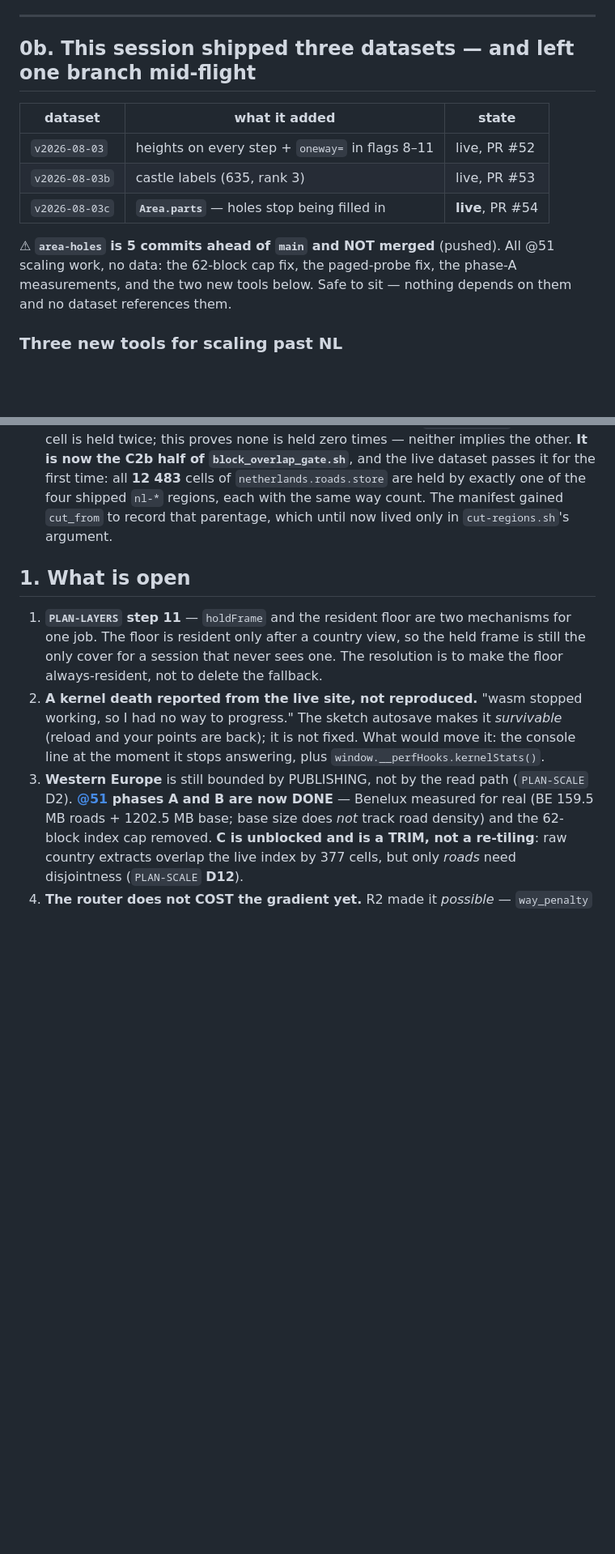
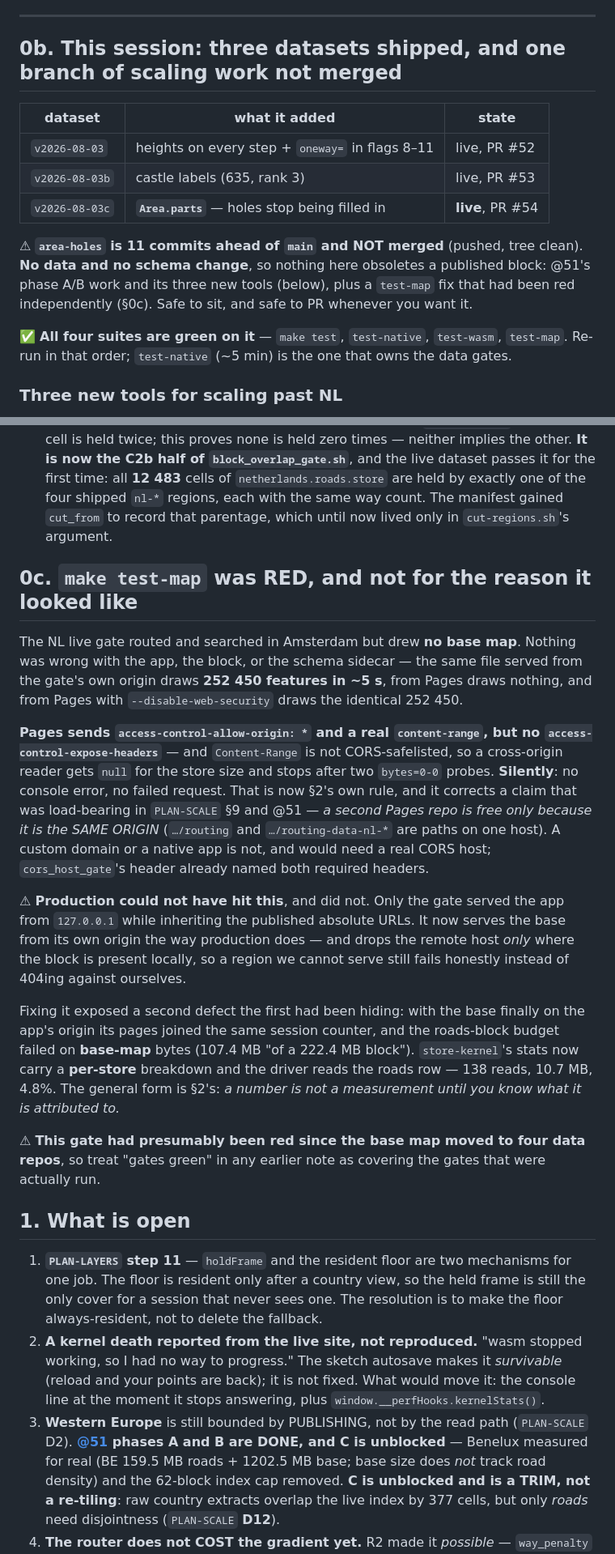
Before and after one commit to jjstwerff/routing, a Markdown page: HANDOFF.md, 2 parts joined by grey strips. Shown at 81% size. Rendered like a GitHub page; blank space fills up the shorter version.

Commit message:
docs(handoff): bring it current — 11 commits, four green suites, and the CORS trap as a rule
Co-Authored-By: Claude Opus 5 (1M context) <noreply@anthropic.com>

```diff
--- a/HANDOFF.md
+++ b/HANDOFF.md
@@ -49,7 +49,7 @@ that is what keeps `main` resolving to the data it was built against while the n
 
 ---
 
-## 0b. This session shipped three datasets — and left one branch mid-flight
+## 0b. This session: three datasets shipped, and one branch of scaling work not merged
 
 | dataset | what it added | state |
 |---|---|---|
@@ -57,9 +57,13 @@ that is what keeps `main` resolving to the data it was built against while the n
 | `v2026-08-03b` | castle labels (635, rank 3) | live, PR #53 |
 | `v2026-08-03c` | **`Area.parts`** — holes stop being filled in | **live**, PR #54 |
 
-⚠ **`area-holes` is 5 commits ahead of `main` and NOT merged** (pushed). All @51 scaling work, no data:
-the 62-block cap fix, the paged-probe fix, the phase-A measurements, and the two new tools below. Safe to
-sit — nothing depends on them and no dataset references them.
+⚠ **`area-holes` is 11 commits ahead of `main` and NOT merged** (pushed, tree clean). **No data and no
+schema change**, so nothing here obsoletes a published block: @51's phase A/B work and its three new
+tools (below), plus a `test-map` fix that had been red independently (§0c). Safe to sit, and safe to PR
+whenever you want it.
+
+✅ **All four suites are green on it** — `make test`, `test-native`, `test-wasm`, `test-map`. Re-run in
+that order; `test-native` (~5 min) is the one that owns the data gates.
 
 ### Three new tools for scaling past NL
 
@@ -87,6 +91,35 @@ measured and phase B done.
   by exactly one of the four shipped `nl-*` regions, each with the same way count. The manifest gained
   `cut_from` to record that parentage, which until now lived only in `cut-regions.sh`'s argument.
 
+## 0c. `make test-map` was RED, and not for the reason it looked like
+
+The NL live gate routed and searched in Amsterdam but drew **no base map**. Nothing was wrong with the
+app, the block, or the schema sidecar — the same file served from the gate's own origin draws **252 450
+features in ~5 s**, from Pages draws nothing, and from Pages with `--disable-web-security` draws the
+identical 252 450.
+
+**Pages sends `access-control-allow-origin: *` and a real `content-range`, but no
+`access-control-expose-headers`** — and `Content-Range` is not CORS-safelisted, so a cross-origin reader
+gets `null` for the store size and stops after two `bytes=0-0` probes. **Silently**: no console error, no
+failed request. That is now §2's own rule, and it corrects a claim that was load-bearing in `PLAN-SCALE`
+§9 and @51 — *a second Pages repo is free only because it is the SAME ORIGIN* (`…/routing` and
+`…/routing-data-nl-*` are paths on one host). A custom domain or a native app is not, and would need a
+real CORS host; `cors_host_gate`'s header already named both required headers.
+
+⚠ **Production could not have hit this**, and did not. Only the gate served the app from `127.0.0.1`
+while inheriting the published absolute URLs. It now serves the base from its own origin the way
+production does — and drops the remote host *only* where the block is present locally, so a region we
+cannot serve still fails honestly instead of 404ing against ourselves.
+
+Fixing it exposed a second defect the first had been hiding: with the base finally on the app's origin
+its pages joined the same session counter, and the roads-block budget failed on **base-map** bytes
+(107.4 MB "of a 222.4 MB block"). `store-kernel`'s stats now carry a **per-store** breakdown and the
+driver reads the roads row — 138 reads, 10.7 MB, 4.8%. The general form is §2's: *a number is not a
+measurement until you know what it is attributed to.*
+
+⚠ **This gate had presumably been red since the base map moved to four data repos**, so treat "gates
+green" in any earlier note as covering the gates that were actually run.
+
 ## 1. What is open
 
 1. **`PLAN-LAYERS` step 11** — `holdFrame` and the resident floor are two mechanisms for one job. The
@@ -97,7 +130,7 @@ measured and phase B done.
    fixed. What would move it: the console line at the moment it stops answering, plus
    `window.__perfHooks.kernelStats()`.
 3. **Western Europe** is still bounded by PUBLISHING, not by the read path (`PLAN-SCALE` D2).
-   **[@51](plans/51-coverage-past-nl/README.md) phases A and B are now DONE** — Benelux measured for
+   **[@51](plans/51-coverage-past-nl/README.md) phases A and B are DONE, and C is unblocked** — Benelux measured for
    real (BE 159.5 MB roads + 1202.5 MB base; base size does *not* track road density) and the 62-block
    index cap removed. **C is unblocked and is a TRIM, not a re-tiling**: raw country extracts overlap the
    live index by 377 cells, but only *roads* need disjointness (`PLAN-SCALE` **D12**).
```
Also changed, not shown: other parts of HANDOFF.md (+16 -3 lines).
